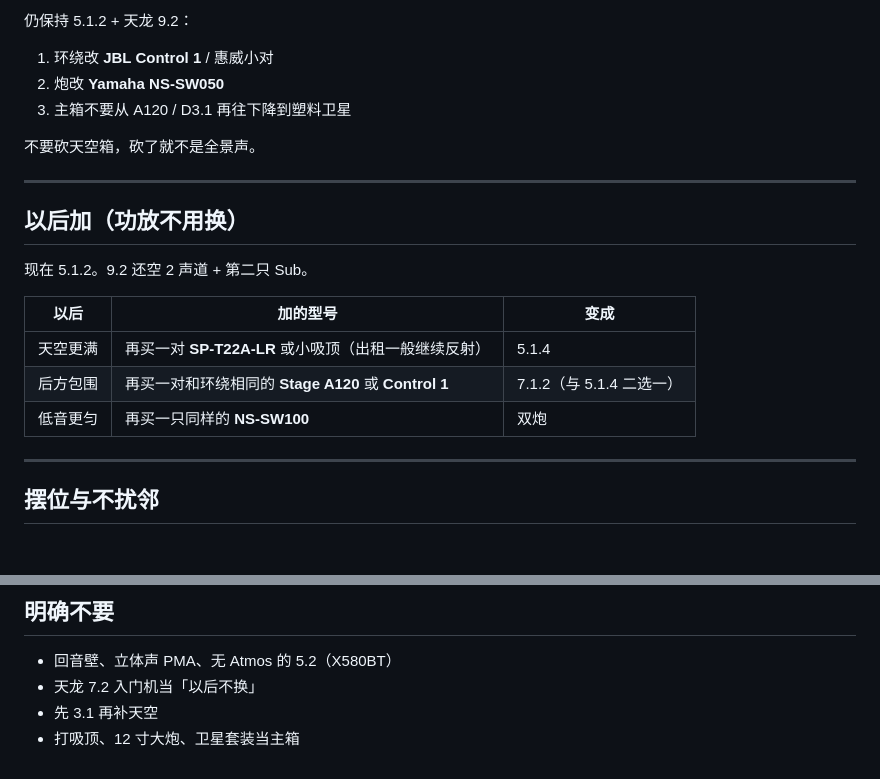
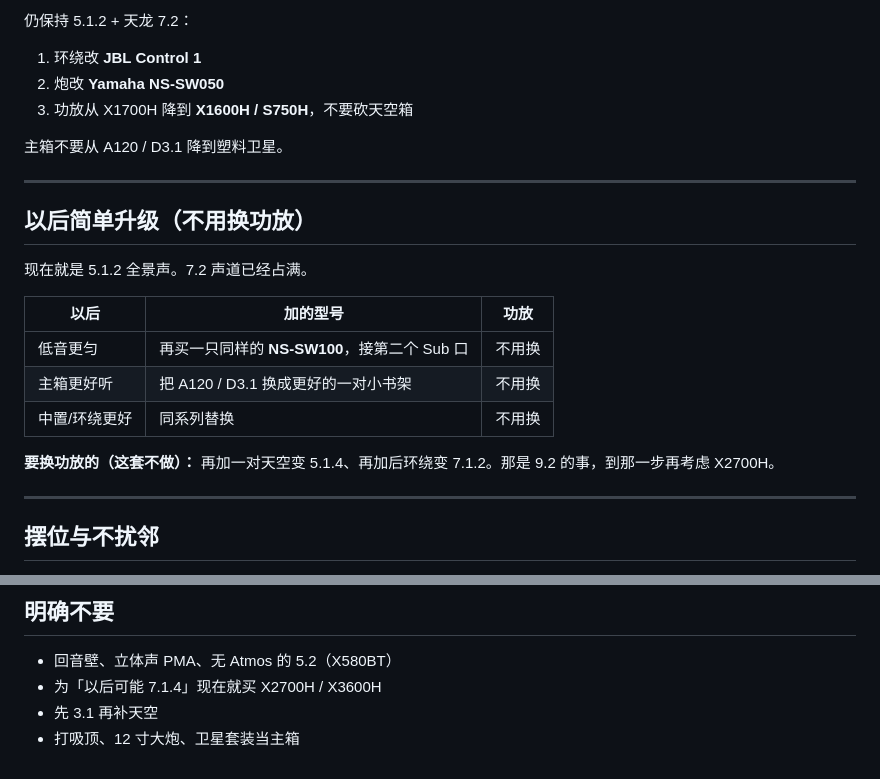
Before and after one commit to yulanzhu/cursorUse, a Markdown page: 15平出租4000套装.md, 2 parts joined by grey strips. GitHub-like rendering; blank space fills up the shorter version.

```diff
--- a/15平出租4000套装.md
+++ b/15平出租4000套装.md
@@ -70,23 +70,25 @@ X2700H 喊到 2500+：改搜 **X3600H**，或把环绕改 Control 1、炮改 SW0
 
-仍保持 5.1.2 + 天龙 9.2：
+仍保持 5.1.2 + 天龙 7.2：
 
-1. 环绕改 **JBL Control 1** / 惠威小对
+1. 环绕改 **JBL Control 1**
 2. 炮改 **Yamaha NS-SW050**
-3. 主箱不要从 A120 / D3.1 再往下降到塑料卫星
+3. 功放从 X1700H 降到 **X1600H / S750H**，不要砍天空箱
 
-不要砍天空箱，砍了就不是全景声。
+主箱不要从 A120 / D3.1 降到塑料卫星。
 
 ---
 
-## 以后加（功放不用换）
+## 以后简单升级（不用换功放）
 
-现在 5.1.2。9.2 还空 2 声道 + 第二只 Sub。
+现在就是 5.1.2 全景声。7.2 声道已经占满。
 
-| 以后 | 加的型号 | 变成 |
+| 以后 | 加的型号 | 功放 |
 | --- | --- | --- |
-| 天空更满 | 再买一对 **SP-T22A-LR** 或小吸顶（出租一般继续反射） | 5.1.4 |
-| 后方包围 | 再买一对和环绕相同的 **Stage A120** 或 **Control 1** | 7.1.2（与 5.1.4 二选一） |
-| 低音更匀 | 再买一只同样的 **NS-SW100** | 双炮 |
+| 低音更匀 | 再买一只同样的 **NS-SW100**，接第二个 Sub 口 | 不用换 |
+| 主箱更好听 | 把 A120 / D3.1 换成更好的一对小书架 | 不用换 |
+| 中置/环绕更好 | 同系列替换 | 不用换 |
+
+**要换功放的（这套不做）：** 再加一对天空变 5.1.4、再加后环绕变 7.1.2。那是 9.2 的事，到那一步再考虑 X2700H。
 
 ---
 
@@ -103,6 +105,6 @@ X2700H 喊到 2500+：改搜 **X3600H**，或把环绕改 Control 1、炮改 SW0
 ## 明确不要
 
 - 回音壁、立体声 PMA、无 Atmos 的 5.2（X580BT）
-- 天龙 7.2 入门机当「以后不换」
+- 为「以后可能 7.1.4」现在就买 X2700H / X3600H
 - 先 3.1 再补天空
 - 打吸顶、12 寸大炮、卫星套装当主箱
```
Also changed, not shown: other parts of 15平出租4000套装.md (+28 -28 lines), 功放选购清单.md (+1 -1 lines).
